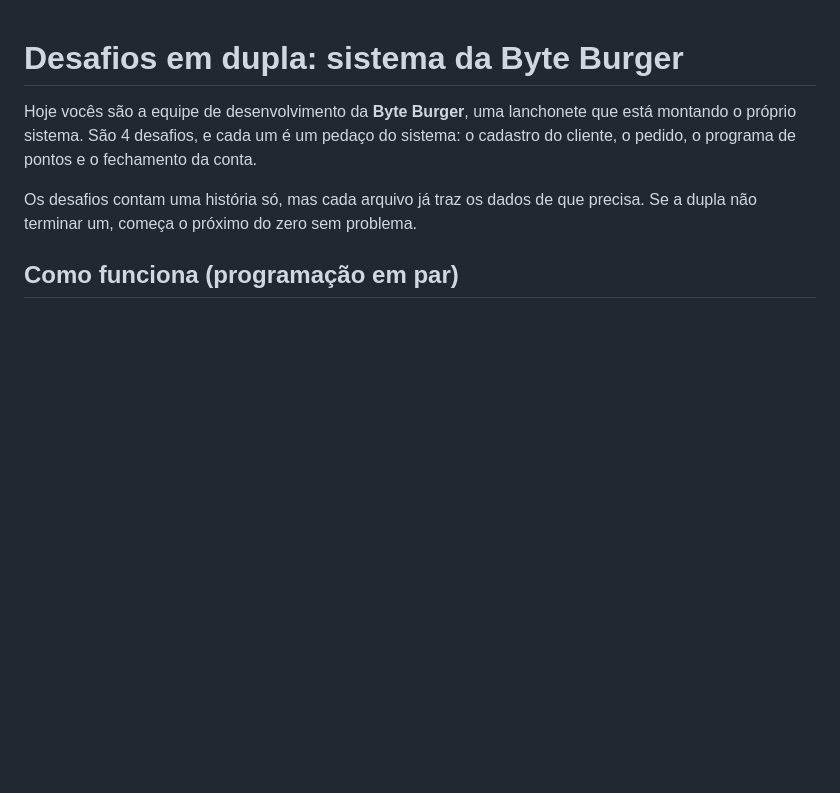
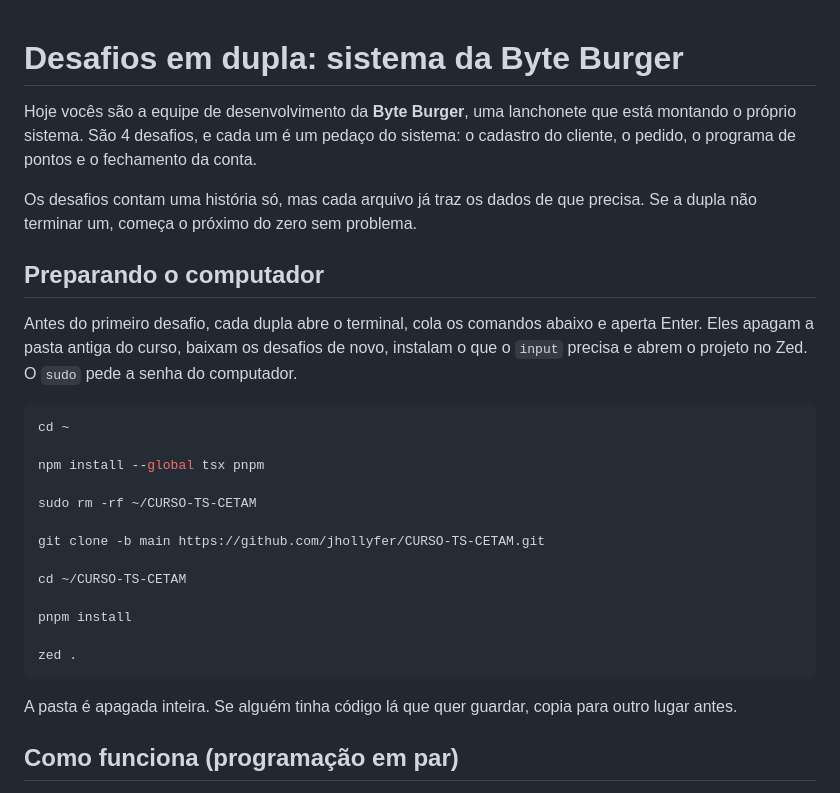
Before and after one commit to jhollyfer/CURSO-TS-CETAM, a Markdown page: desafios.md, the part around the change. GitHub-like rendering; blank space fills up the shorter version.

Commit message:
feat(index): mostra como preparar o computador com botao de copiar
Os comandos de instalacao do curso entram no desafios.md e aparecem na
primeira aba do index.html. Todo bloco de codigo ganha um botao de
copiar; aberto por duplo clique, se o navegador negar a area de
transferencia, o bloco fica selecionado para o Ctrl+C.

````diff
--- a/desafios.md
+++ b/desafios.md
@@ -3,6 +3,28 @@
 Hoje vocês são a equipe de desenvolvimento da **Byte Burger**, uma lanchonete que está montando o próprio sistema. São 4 desafios, e cada um é um pedaço do sistema: o cadastro do cliente, o pedido, o programa de pontos e o fechamento da conta.
 
 Os desafios contam uma história só, mas cada arquivo já traz os dados de que precisa. Se a dupla não terminar um, começa o próximo do zero sem problema.
+
+## Preparando o computador
+
+Antes do primeiro desafio, cada dupla abre o terminal, cola os comandos abaixo e aperta Enter. Eles apagam a pasta antiga do curso, baixam os desafios de novo, instalam o que o `input` precisa e abrem o projeto no Zed. O `sudo` pede a senha do computador.
+
+```bash
+cd ~
+
+npm install --global tsx pnpm
+
+sudo rm -rf ~/CURSO-TS-CETAM
+
+git clone -b main https://github.com/jhollyfer/CURSO-TS-CETAM.git
+
+cd ~/CURSO-TS-CETAM
+
+pnpm install
+
+zed .
+```
+
+A pasta é apagada inteira. Se alguém tinha código lá que quer guardar, copia para outro lugar antes.
 
 ## Como funciona (programação em par)
 
````
